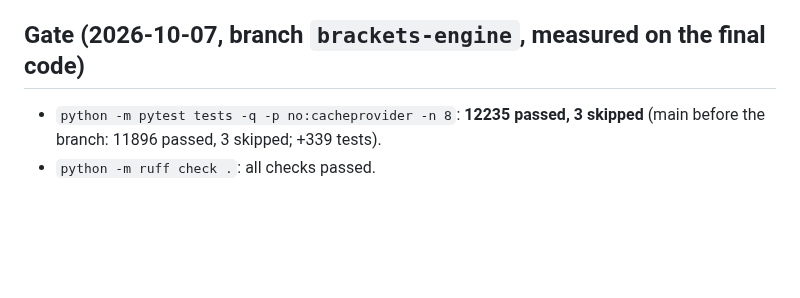
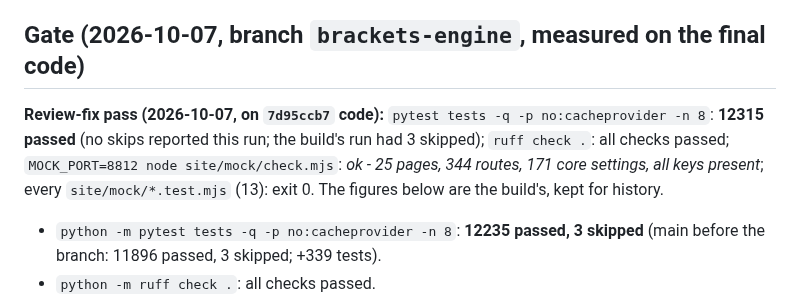
Before and after one commit to skymitch9/black-bloc, a Markdown page: docs/info/brackets-design.md, the part around the change. Rendered like a GitHub page; blank space fills up the shorter version.

Commit message:
Docs: brackets review-fix gate figures
Co-Authored-By: Claude Opus 5.5 <noreply@anthropic.com>
Claude-Session: https://claude.ai/code/session_01NokCnnGLfxMPDYDLRsEDUP

```diff
--- a/docs/info/brackets-design.md
+++ b/docs/info/brackets-design.md
@@ -507,6 +507,12 @@ that, and the property test (`…_is_who_is_still_unplaced…`) is what catches
 
 ## Gate (2026-10-07, branch `brackets-engine`, measured on the final code)
 
+**Review-fix pass (2026-10-07, on `7d95ccb7` code):** `pytest tests -q -p no:cacheprovider -n 8`: **12315 passed** (no
+skips reported this run; the build's run had 3 skipped); `ruff check .`: all checks passed; `MOCK_PORT=8812 node
+site/mock/check.mjs`: *ok - 25 pages, 344 routes, 171 core settings, all keys present*; every `site/mock/*.test.mjs`
+(13): exit 0. The figures below are the build's, kept for history.
+
+
 - `python -m pytest tests -q -p no:cacheprovider -n 8`: **12235 passed, 3 skipped** (main before the branch: 11896 passed, 3 skipped; +339 tests).
 - `python -m ruff check .`: all checks passed.
 - `MOCK_PORT=8809 node site/mock/check.mjs` against the branch's own mock: *ok - 25 pages, 344 routes, 202 core settings, all keys present*.
```
